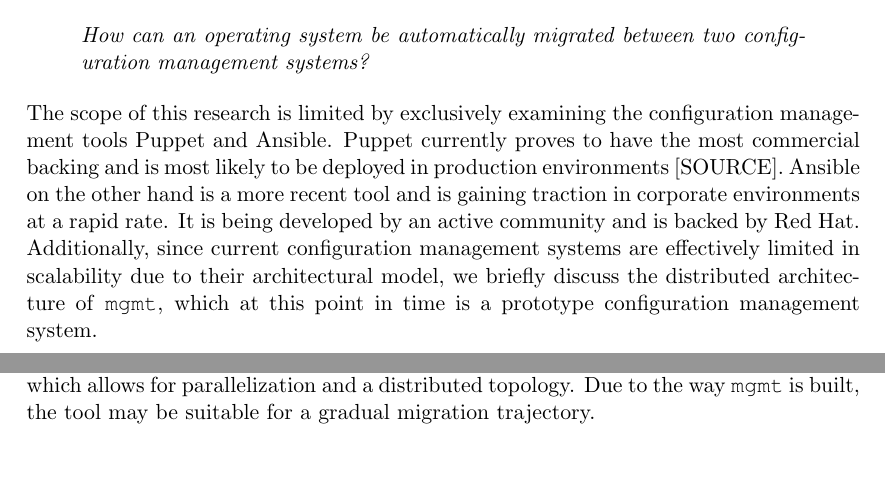
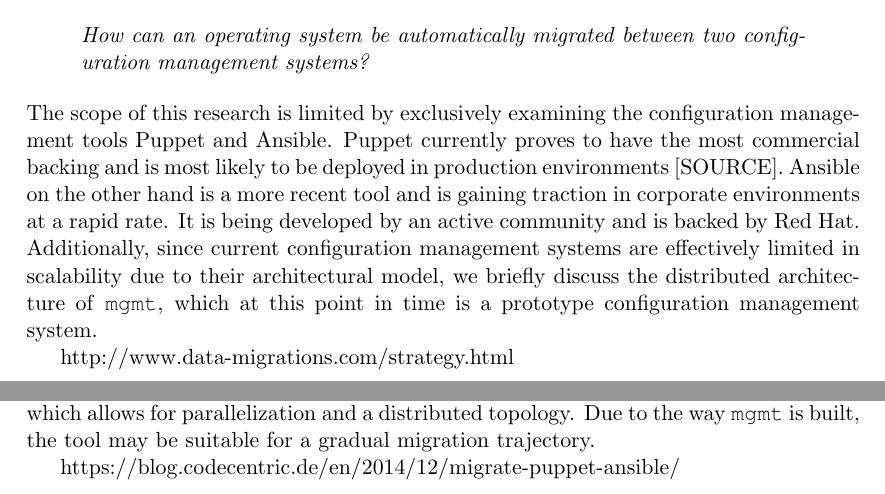
Before and after one commit to Bamterborch/LIA2016, a LaTeX paper (Report/report.tex, which reads Report/tex/introduction.tex, Report/tex/relatedwork.tex): two parts of pages 3 and 4 of 18, joined at a grey line, cut so that both start at the same text, the shorter picture padded with empty space. Compiled offline with pdfLaTeX.

Commit message:
Add useful links

```diff
--- a/Report/tex/introduction.tex
+++ b/Report/tex/introduction.tex
@@ -11,3 +11,6 @@
 
 \noindent
 The scope of this research is limited by exclusively examining the configuration management tools Puppet and Ansible. Puppet currently proves to have the most commercial backing and is most likely to be deployed in production environments [SOURCE]. Ansible on the other hand is a more recent tool and is gaining traction in corporate environments at a rapid rate. It is being developed by an active community and is backed by Red Hat. Additionally, since current configuration management systems are effectively limited in scalability due to their architectural model, we briefly discuss the distributed architecture of \texttt{mgmt}, which at this point in time is a prototype configuration management system.
+
+% Talk about Big bang migraton vs phased migration
+http://www.data-migrations.com/strategy.html
--- a/Report/tex/relatedwork.tex
+++ b/Report/tex/relatedwork.tex
@@ -6,3 +6,7 @@
 On the topic of migation strategies, Zunker \cite{zunker_2014} goes into more depth in a blog post and presents a starting point for performing a gradual migration between Puppet and Ansible. He describes a conceptual method for piping output from Puppet to Ansible and talks about interpreting the output from each tool.
 
 Moreover, as of late, new concepts for configuration management tools have been surfacing. \texttt{mgmt} by Shubin \cite{shubin2016} is a self proclaimed 'next generation' configuration management prototype.  Up until now, most configuration management tools have been employing a push or pull-based client-server model. \texttt{mgmt} uses a distributed architecture which allows for parallelization and a distributed topology. Due to the way \texttt{mgmt} is built, the tool may be suitable for a gradual migration trajectory.
+
+
+%Talk about Zunker executing Puppet from within Ansible --> Not desirable as the end migration is not a single system. (Refer to discussion, as there ARE use cases for mixed environment)
+https://blog.codecentric.de/en/2014/12/migrate-puppet-ansible/
```
